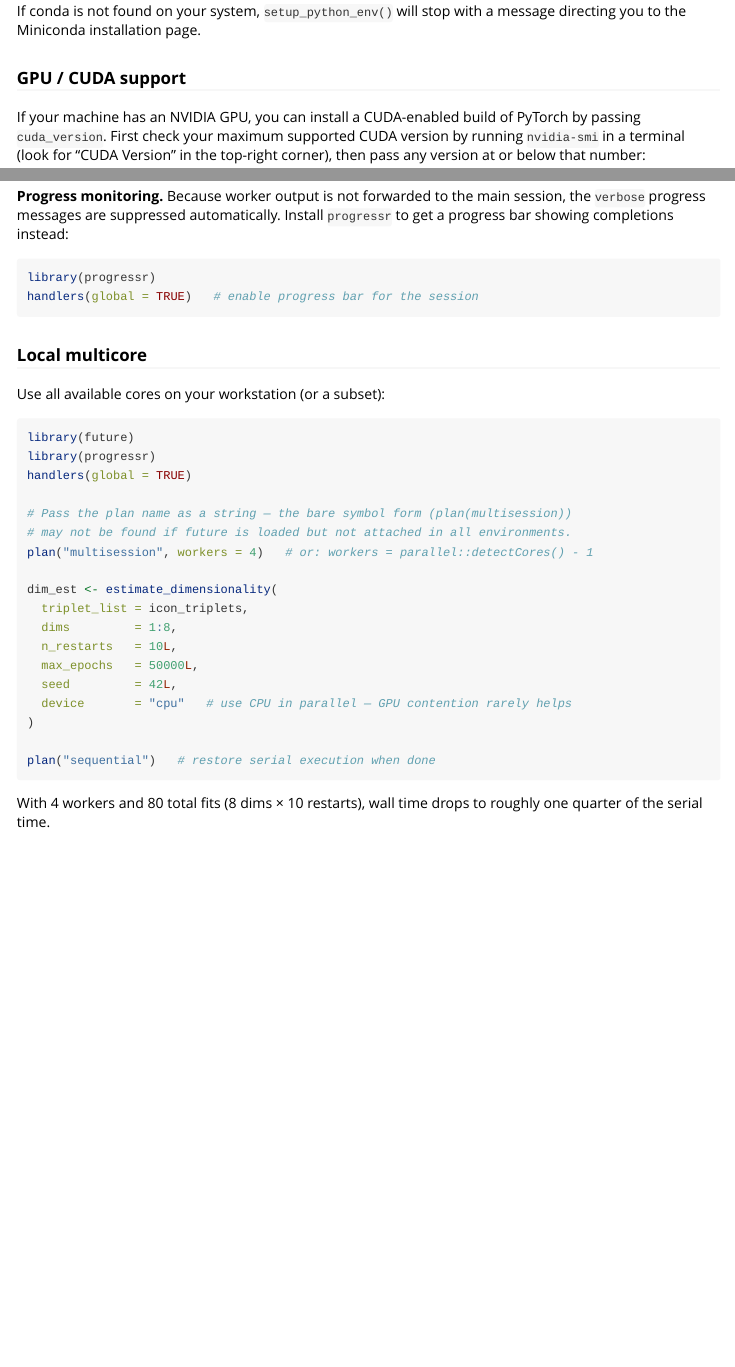
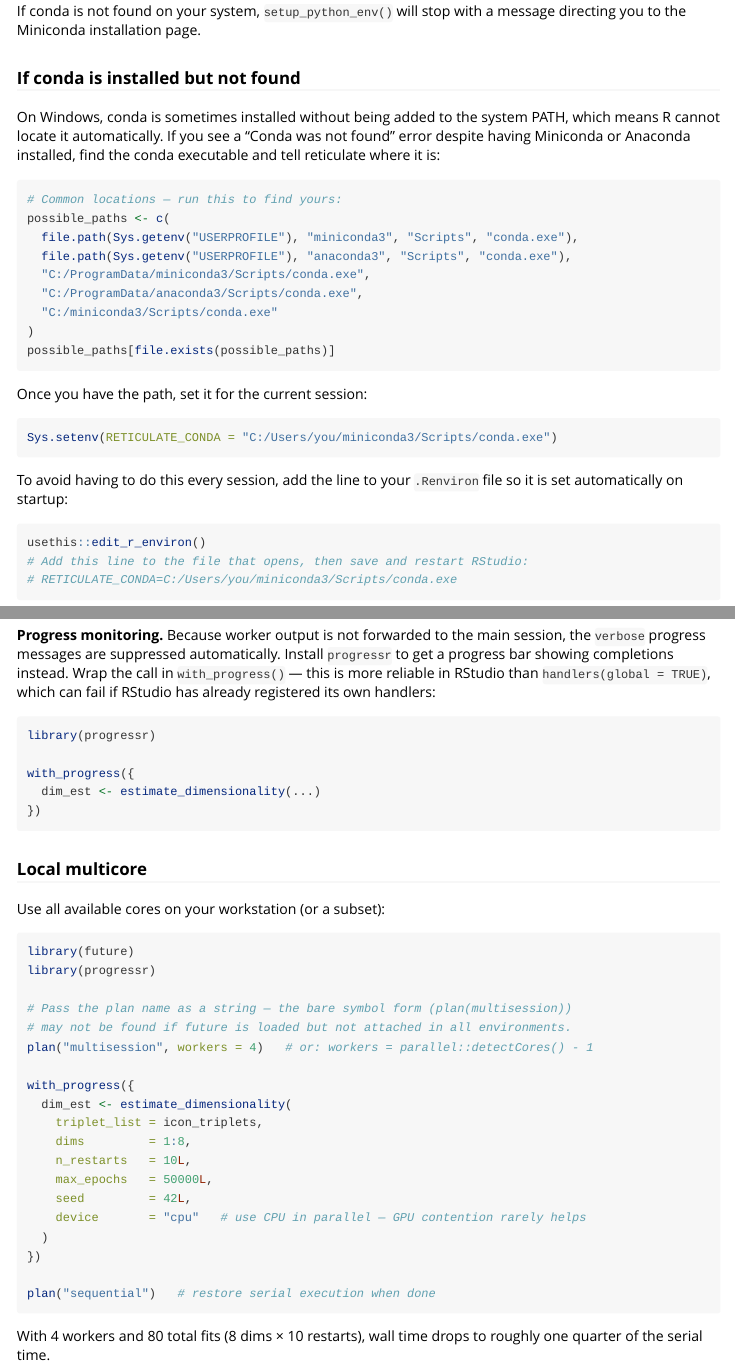
Before and after one commit to Knowledge-and-Concepts-Lab/tripletTools, an R Markdown document (vignettes/embedding_vignette.Rmd): the page in a window 1100 px wide, from 800 px down, and a second part further down, joined at a grey line. Rendered offline with R 4.5, knitr and Pandoc, with nearby package versions.

Commit message:
Progress monitoring
Small fix to instructions for progress monitoring to make it compatible with RStudio.

````diff
--- a/vignettes/embedding_vignette.Rmd
+++ b/vignettes/embedding_vignette.Rmd
@@ -45,6 +45,36 @@ setup_python_env()
 PyTorch is a large download (300–800 MB for a CPU build), so the first run may take several minutes. On future R sessions you do **not** need to call `setup_python_env()` again — the environment is detected and activated automatically when you load the package.
 
 If conda is not found on your system, `setup_python_env()` will stop with a message directing you to the Miniconda installation page.
+
+### If conda is installed but not found
+
+On Windows, conda is sometimes installed without being added to the system PATH, which means R cannot locate it automatically. If you see a "Conda was not found" error despite having Miniconda or Anaconda installed, find the conda executable and tell reticulate where it is:
+
+```{r conda-path}
+# Common locations — run this to find yours:
+possible_paths <- c(
+  file.path(Sys.getenv("USERPROFILE"), "miniconda3", "Scripts", "conda.exe"),
+  file.path(Sys.getenv("USERPROFILE"), "anaconda3", "Scripts", "conda.exe"),
+  "C:/ProgramData/miniconda3/Scripts/conda.exe",
+  "C:/ProgramData/anaconda3/Scripts/conda.exe",
+  "C:/miniconda3/Scripts/conda.exe"
+)
+possible_paths[file.exists(possible_paths)]
+```
+
+Once you have the path, set it for the current session:
+
+```{r conda-path-set}
+Sys.setenv(RETICULATE_CONDA = "C:/Users/you/miniconda3/Scripts/conda.exe")
+```
+
+To avoid having to do this every session, add the line to your `.Renviron` file so it is set automatically on startup:
+
+```{r renviron}
+usethis::edit_r_environ()
+# Add this line to the file that opens, then save and restart RStudio:
+# RETICULATE_CONDA=C:/Users/you/miniconda3/Scripts/conda.exe
+```
 
 ### GPU / CUDA support
 
@@ -404,11 +434,14 @@ install.packages(c("future", "future.apply", "progressr"))
 
 **Use `device = "cpu"` when running in parallel.** Multiple workers simultaneously competing for a single GPU causes resource contention and rarely speeds things up. Let the cores do the parallelism and leave GPU acceleration for single-model fits.
 
-**Progress monitoring.** Because worker output is not forwarded to the main session, the `verbose` progress messages are suppressed automatically. Install `progressr` to get a progress bar showing completions instead:
+**Progress monitoring.** Because worker output is not forwarded to the main session, the `verbose` progress messages are suppressed automatically. Install `progressr` to get a progress bar showing completions instead. Wrap the call in `with_progress()` — this is more reliable in RStudio than `handlers(global = TRUE)`, which can fail if RStudio has already registered its own handlers:
 
 ```{r parallel-progress}
 library(progressr)
-handlers(global = TRUE)   # enable progress bar for the session
+
+with_progress({
+  dim_est <- estimate_dimensionality(...)
+})
 ```
 
 ### Local multicore
@@ -418,20 +451,21 @@ Use all available cores on your workstation (or a subset):
 ```{r parallel-local}
 library(future)
 library(progressr)
-handlers(global = TRUE)
 
 # Pass the plan name as a string — the bare symbol form (plan(multisession))
 # may not be found if future is loaded but not attached in all environments.
 plan("multisession", workers = 4)   # or: workers = parallel::detectCores() - 1
 
-dim_est <- estimate_dimensionality(
-  triplet_list = icon_triplets,
-  dims         = 1:8,
-  n_restarts   = 10L,
-  max_epochs   = 50000L,
-  seed         = 42L,
-  device       = "cpu"   # use CPU in parallel — GPU contention rarely helps
-)
+with_progress({
+  dim_est <- estimate_dimensionality(
+    triplet_list = icon_triplets,
+    dims         = 1:8,
+    n_restarts   = 10L,
+    max_epochs   = 50000L,
+    seed         = 42L,
+    device       = "cpu"   # use CPU in parallel — GPU contention rarely helps
+  )
+})
 
 plan("sequential")   # restore serial execution when done
 ```
````
Also changed, not shown: .claude/settings.local.json.
